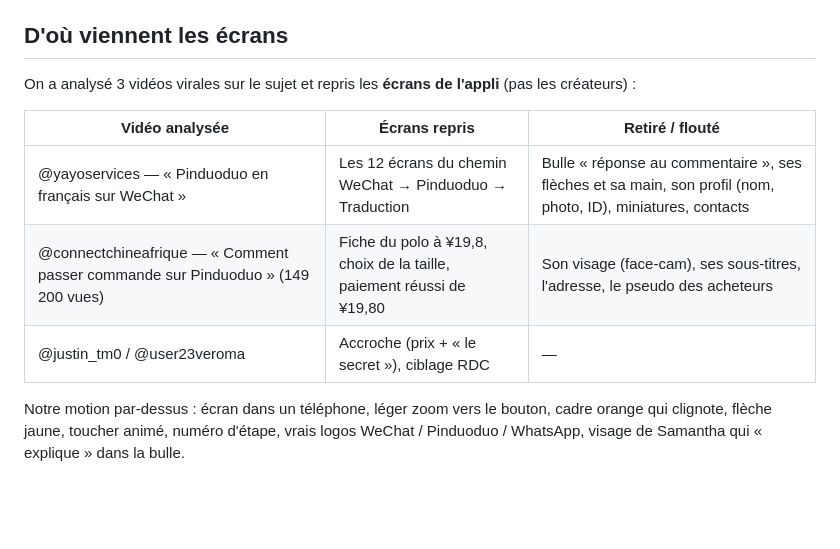
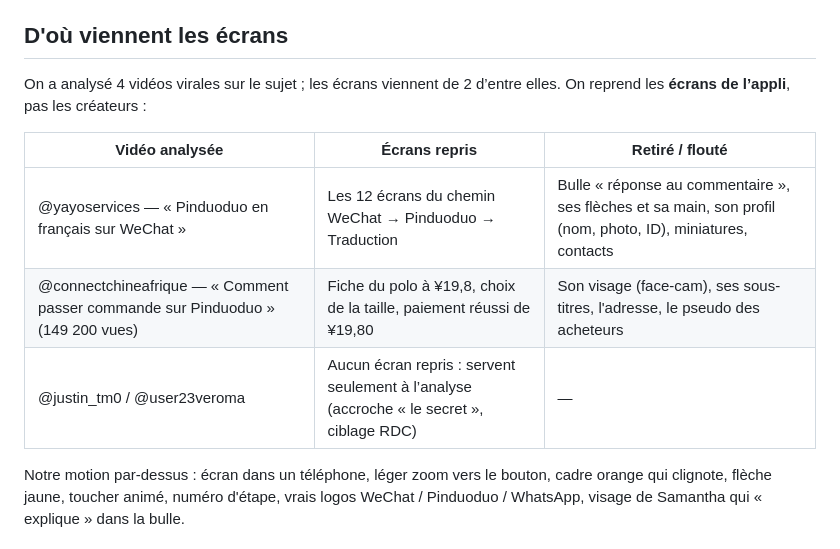
Before and after one commit to challenge2026jay-jpg/digitalrpofitM, a Markdown page: projet_shein_flow/SCRIPT_MANUS_PDD.md, the part around the change. Drawn GitHub-style; blank space fills up the shorter version.

Commit message:
Précise l'origine des écrans dans le script Manus
Co-Authored-By: Claude Opus 5.5 <noreply@anthropic.com>
Claude-Session: https://claude.ai/code/session_01VoVoFfeRLavKbbRQFpyNu9

```diff
--- a/projet_shein_flow/SCRIPT_MANUS_PDD.md
+++ b/projet_shein_flow/SCRIPT_MANUS_PDD.md
@@ -4,13 +4,13 @@ Vidéo : `export/pinduoduo_vrais_ecrans_9x16.mp4` (43 s, 9:16).
 
 ## D'où viennent les écrans
 
-On a analysé 3 vidéos virales sur le sujet et repris les **écrans de l'appli** (pas les créateurs) :
+On a analysé 4 vidéos virales sur le sujet ; les écrans viennent de 2 d’entre elles. On reprend les **écrans de l’appli**, pas les créateurs :
 
 | Vidéo analysée | Écrans repris | Retiré / flouté |
 |---|---|---|
 | @yayoservices — « Pinduoduo en français sur WeChat » | Les 12 écrans du chemin WeChat → Pinduoduo → Traduction | Bulle « réponse au commentaire », ses flèches et sa main, son profil (nom, photo, ID), miniatures, contacts |
 | @connectchineafrique — « Comment passer commande sur Pinduoduo » (149 200 vues) | Fiche du polo à ¥19,8, choix de la taille, paiement réussi de ¥19,80 | Son visage (face-cam), ses sous-titres, l'adresse, le pseudo des acheteurs |
-| @justin_tm0 / @user23veroma | Accroche (prix + « le secret »), ciblage RDC | — |
+| @justin_tm0 / @user23veroma | Aucun écran repris : servent seulement à l’analyse (accroche « le secret », ciblage RDC) | — |
 
 Notre motion par-dessus : écran dans un téléphone, léger zoom vers le bouton, cadre orange qui clignote, flèche jaune, toucher animé, numéro d'étape, vrais logos WeChat / Pinduoduo / WhatsApp, visage de Samantha qui « explique » dans la bulle.
 
```
